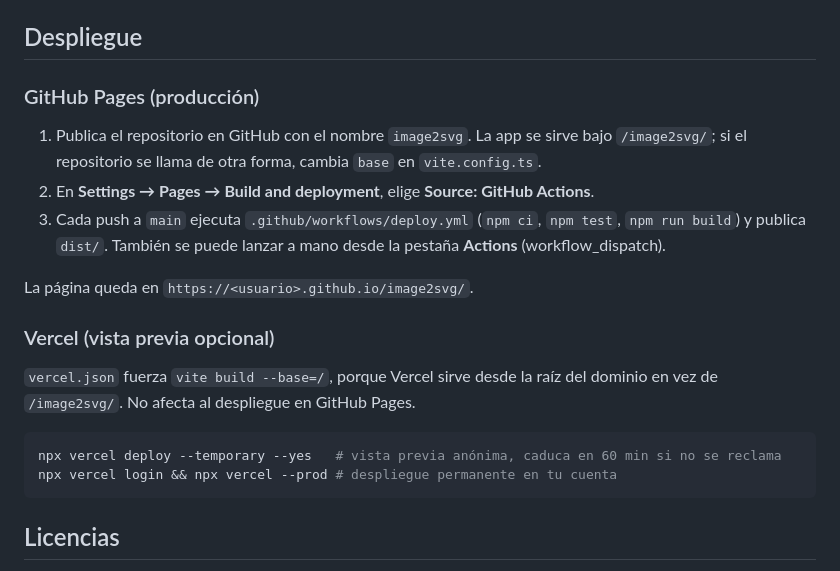
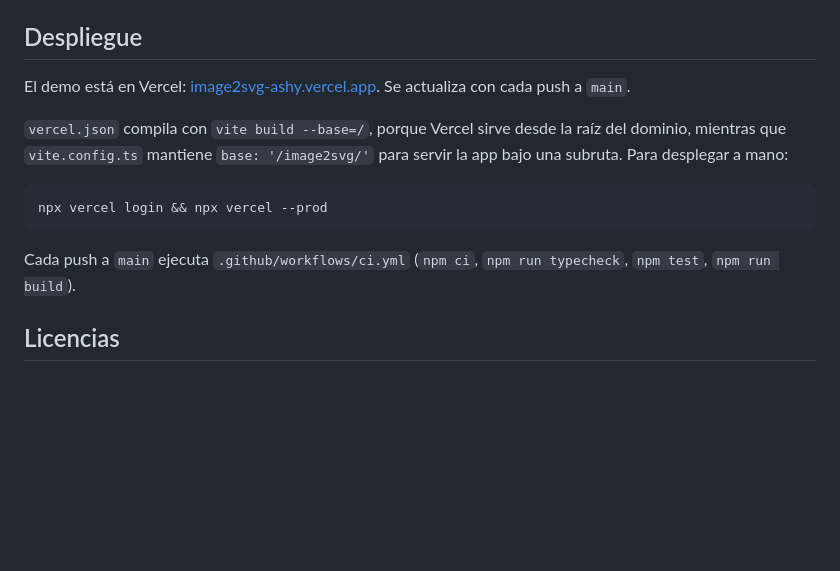
Before and after one commit to Luizun777/image2svg, a Markdown page: README.md, the part around one of its changes. GitHub-like rendering; blank space fills up the shorter version.

````diff
--- a/README.md
+++ b/README.md
@@ -102,25 +111,17 @@ visual, en `DESIGN.md`.
 
 ## Despliegue
 
-### GitHub Pages (producción)
+El demo está en Vercel: [image2svg-ashy.vercel.app](https://image2svg-ashy.vercel.app/). Se actualiza con cada push a
+`main`.
 
-1. Publica el repositorio en GitHub con el nombre `image2svg`. La app se sirve bajo `/image2svg/`; si el repositorio se llama
-   de otra forma, cambia `base` en `vite.config.ts`.
-2. En **Settings → Pages → Build and deployment**, elige **Source: GitHub Actions**.
-3. Cada push a `main` ejecuta `.github/workflows/deploy.yml` (`npm ci`, `npm test`, `npm run build`) y publica `dist/`.
-   También se puede lanzar a mano desde la pestaña **Actions** (workflow_dispatch).
-
-La página queda en `https://<usuario>.github.io/image2svg/`.
-
-### Vercel (vista previa opcional)
-
-`vercel.json` fuerza `vite build --base=/`, porque Vercel sirve desde la raíz del dominio en vez de `/image2svg/`. No
-afecta al despliegue en GitHub Pages.
+`vercel.json` compila con `vite build --base=/`, porque Vercel sirve desde la raíz del dominio, mientras que
+`vite.config.ts` mantiene `base: '/image2svg/'` para servir la app bajo una subruta. Para desplegar a mano:
 
 ```bash
-npx vercel deploy --temporary --yes   # vista previa anónima, caduca en 60 min si no se reclama
-npx vercel login && npx vercel --prod # despliegue permanente en tu cuenta
+npx vercel login && npx vercel --prod
 ```
+
+Cada push a `main` ejecuta `.github/workflows/ci.yml` (`npm ci`, `npm run typecheck`, `npm test`, `npm run build`).
 
 ## Licencias
 
````
Also changed, not shown: other parts of README.md (+11 -2 lines), CLAUDE.md (+1 -1 lines), PRODUCT.md (+1 -1 lines), docs/captura.png (added), docs/comparacion.png (added), 1 other file.
